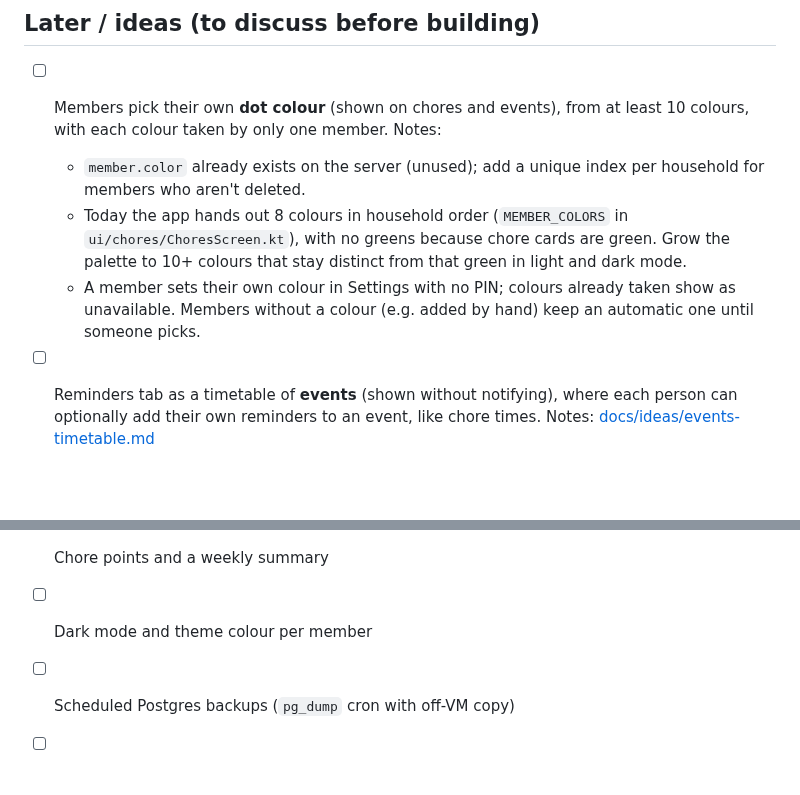
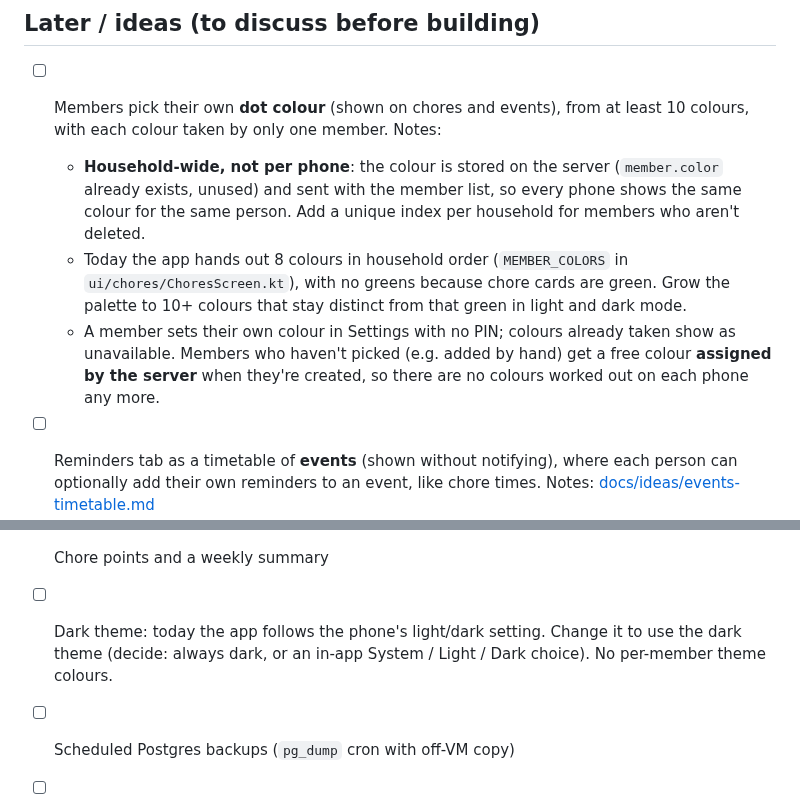
Before and after one commit to Soulmanyes/everyday-app, a Markdown page: ROADMAP.md, 2 parts joined by grey strips. GitHub-like rendering; blank space fills up the shorter version.

Commit message:
docs: roadmap: dark theme note; member colours household-wide
Co-Authored-By: Claude Opus 5.5 <noreply@anthropic.com>

```diff
--- a/ROADMAP.md
+++ b/ROADMAP.md
@@ -71,9 +71,9 @@ Design agreed 2026-10-08 (see CLAUDE.md, "Sync (Phase 4)"). Built and verified e
 
 ## Later / ideas (to discuss before building)
 - [ ] Members pick their own **dot colour** (shown on chores and events), from at least 10 colours, with each colour taken by only one member. Notes:
-  - `member.color` already exists on the server (unused); add a unique index per household for members who aren't deleted.
+  - **Household-wide, not per phone**: the colour is stored on the server (`member.color` already exists, unused) and sent with the member list, so every phone shows the same colour for the same person. Add a unique index per household for members who aren't deleted.
   - Today the app hands out 8 colours in household order (`MEMBER_COLORS` in `ui/chores/ChoresScreen.kt`), with no greens because chore cards are green. Grow the palette to 10+ colours that stay distinct from that green in light and dark mode.
-  - A member sets their own colour in Settings with no PIN; colours already taken show as unavailable. Members without a colour (e.g. added by hand) keep an automatic one until someone picks.
+  - A member sets their own colour in Settings with no PIN; colours already taken show as unavailable. Members who haven't picked (e.g. added by hand) get a free colour **assigned by the server** when they're created, so there are no colours worked out on each phone any more.
 - [ ] Reminders tab as a timetable of **events** (shown without notifying), where each person can optionally add their own reminders to an event, like chore times. Notes: [docs/ideas/events-timetable.md](docs/ideas/events-timetable.md)
 - [ ] Allow others to create their own households on this server (today: exactly one household, creation disabled once set up). Needs: dropping the singleton, scoping every query and the join code lookup to a household, a way to create one without the server's `SETUP_TOKEN`, and abuse limits. Notes: [docs/ideas/multi-household.md](docs/ideas/multi-household.md)
 - [ ] Optional per-member PIN (the admin PIN exists from Phase 2)
@@ -83,7 +83,7 @@ Design agreed 2026-10-08 (see CLAUDE.md, "Sync (Phase 4)"). Built and verified e
 - [ ] Shopping list shared by the household
 - [ ] Shared household calendar / events
 - [ ] Chore points and a weekly summary
-- [ ] Dark mode and theme colour per member
+- [ ] Dark theme: today the app follows the phone's light/dark setting. Change it to use the dark theme (decide: always dark, or an in-app System / Light / Dark choice). No per-member theme colours.
 - [ ] Scheduled Postgres backups (`pg_dump` cron with off-VM copy)
 - [ ] CI: GitHub Actions building the server and the debug APK
 - [ ] Shared models: move API DTOs into a Kotlin Multiplatform `shared` module used by both builds
```
